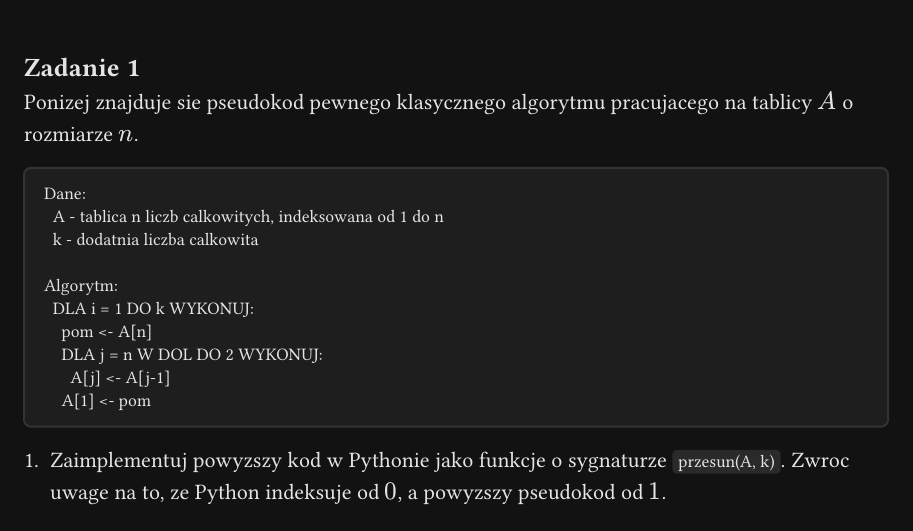
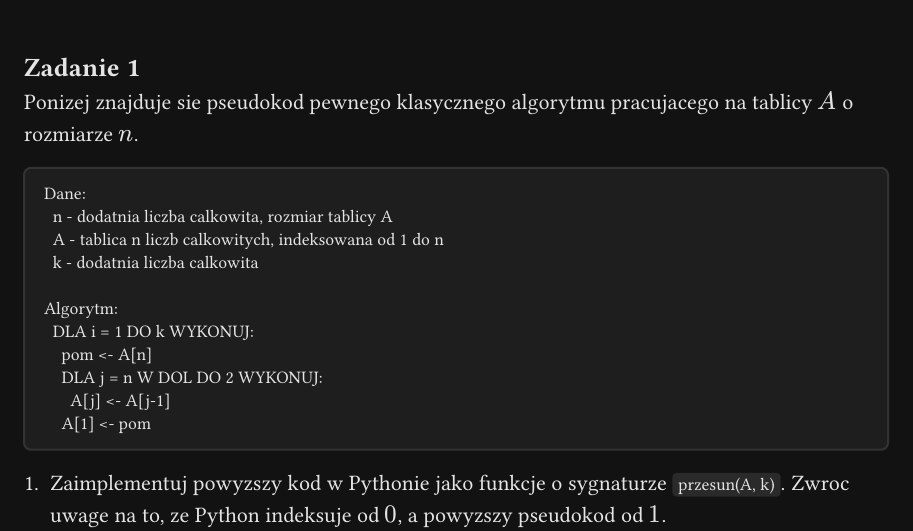
Before and after one commit to nihiL7331/dawid_listy, a Typst document (lista3/lista3.typ): part of page 2 of 4, cut so that both start at the same text. Compiled offline with Typst 0.15; a missing font is replaced by an installed copy or a similar font.

Commit message:
fix: ex1

````diff
--- a/lista3/lista3.typ
+++ b/lista3/lista3.typ
@@ -81,6 +81,7 @@ Na maturze z informatyki zawsze pojawia sie zadanie z baz danych. Polega ono na
 Ponizej znajduje sie pseudokod pewnego klasycznego algorytmu pracujacego na tablicy $A$ o rozmiarze $n$.
 ```text
 Dane:
+  n - dodatnia liczba calkowita, rozmiar tablicy A
   A - tablica n liczb calkowitych, indeksowana od 1 do n
   k - dodatnia liczba calkowita
 
````
